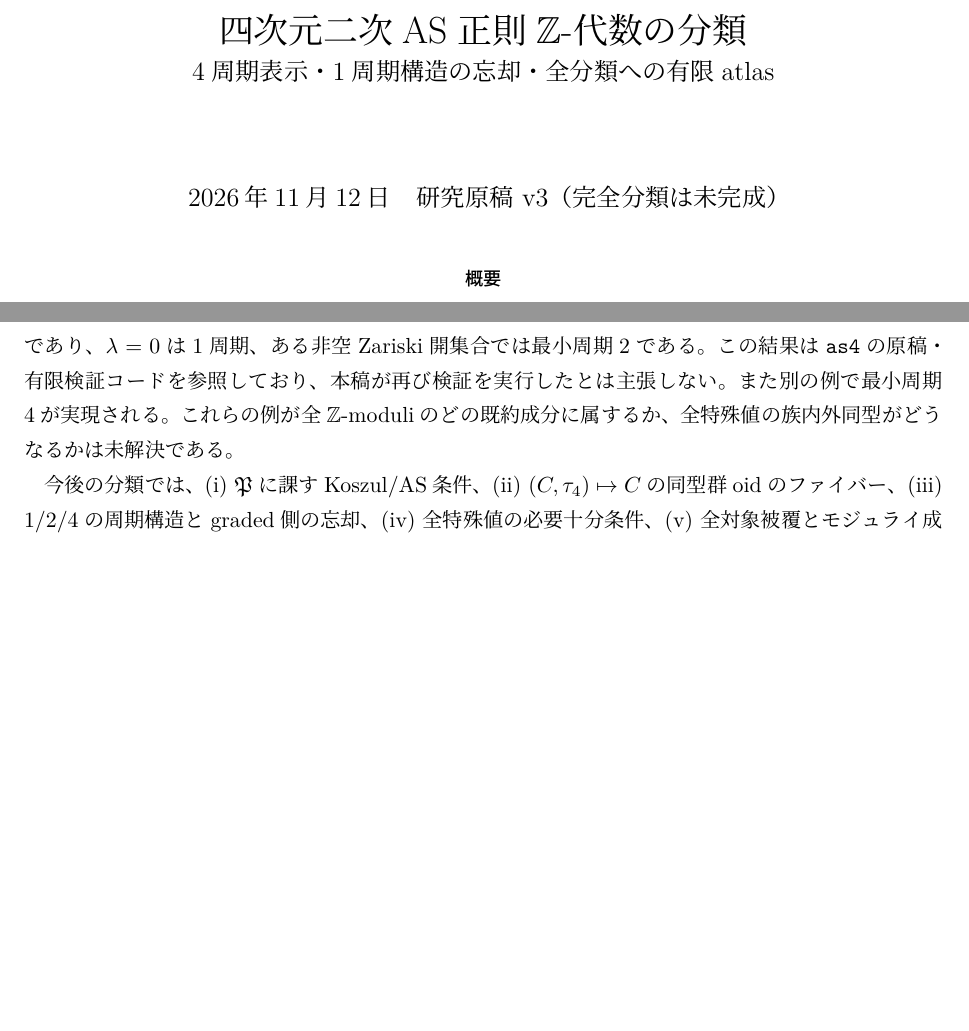
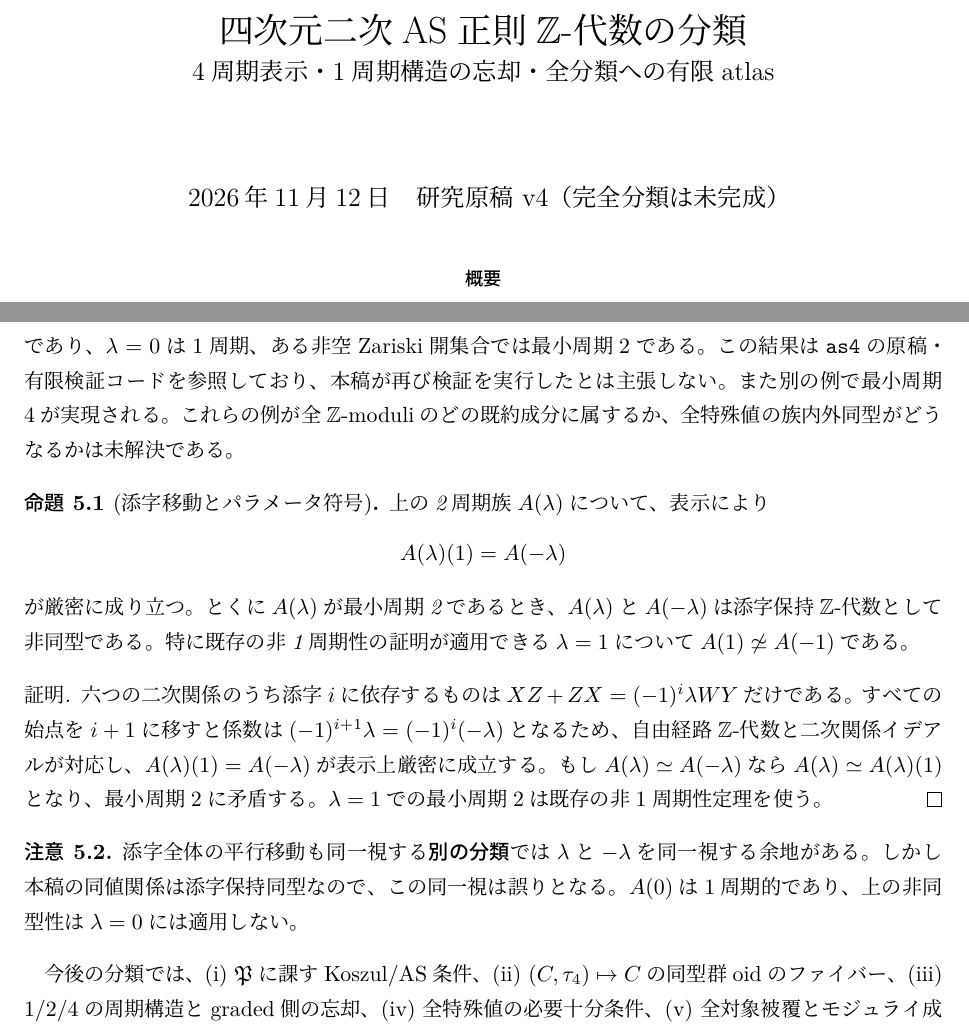
Before and after one commit to uedakazushi/nc-p3, a LaTeX document (papers/asz4_classification.tex): two parts of pages 1 and 8 of 8 before the commit and two parts of pages 1 and 8 of 9 after it, joined at a grey line, cut so that both start at the same text, the shorter picture padded with empty space. Compiled offline with LuaLaTeX.

Commit message:
Prove shift-sign symmetry and non-isomorphism of A(lambda) and A(-lambda) in indexed ASZ4 moduli

```diff
--- a/papers/asz4_classification.tex
+++ b/papers/asz4_classification.tex
@@ -24,7 +24,7 @@
 \title{四次元二次AS正則\texorpdfstring{$\ZZ$}{Z}-代数の分類\\
 \large 4周期表示・1周期構造の忘却・全分類への有限atlas}
 \author{}
-\date{2026年11月12日\quad 研究原稿 v3（完全分類は未完成）}
+\date{2026年11月12日\quad 研究原稿 v4（完全分類は未完成）}
 \begin{document}
 \maketitle
 \begin{abstract}
@@ -561,6 +561,37 @@ $\lambda=0$は1周期、ある非空Zariski開集合では最小周期2である
 これらの例が全$\ZZ$-moduliのどの既約成分に属するか、
 全特殊値の族内外同型がどうなるかは未解決である。
 
+\begin{proposition}[添字移動とパラメータ符号]\label{prop:period-two-sign}
+上の2周期族$A(\lambda)$について、表示により
+\[
+ A(\lambda)(1)=A(-\lambda)
+\]
+が厳密に成り立つ。
+とくに$A(\lambda)$が最小周期2であるとき、
+$A(\lambda)$と$A(-\lambda)$は
+\emph{添字保持$\mathbb Z$-代数として非同型}である。
+特に既存の非1周期性の証明が適用できる$\lambda=1$について
+$A(1)\not\simeq A(-1)$である。
+\end{proposition}
+\begin{proof}
+六つの二次関係のうち添字$i$に依存するものは
+$XZ+ZX=(-1)^i\lambda WY$だけである。
+すべての始点を$i+1$に移すと係数は
+$(-1)^{i+1}\lambda=(-1)^i(-\lambda)$となるため、
+自由経路$\mathbb Z$-代数と二次関係イデアルが対応し、
+$A(\lambda)(1)=A(-\lambda)$が表示上厳密に成立する。
+もし$A(\lambda)\simeq A(-\lambda)$なら
+$A(\lambda)\simeq A(\lambda)(1)$となり、
+最小周期2に矛盾する。
+$\lambda=1$での最小周期2は既存の非1周期性定理を使う。
+\end{proof}
+\begin{remark}
+添字全体の平行移動も同一視する\emph{別の分類}では
+$\lambda$と$-\lambda$を同一視する余地がある。
+しかし本稿の同値関係は添字保持同型なので、この同一視は誤りとなる。
+$A(0)$は1周期的であり、上の非同型性は$\lambda=0$には適用しない。
+\end{remark}
+
 今後の分類では、(i) $\mathfrak P$に課すKoszul/AS条件、
 (ii) $(C,\tau_4)\mapsto C$の同型群oidのファイバー、
 (iii) 1/2/4の周期構造とgraded側の忘却、
```
